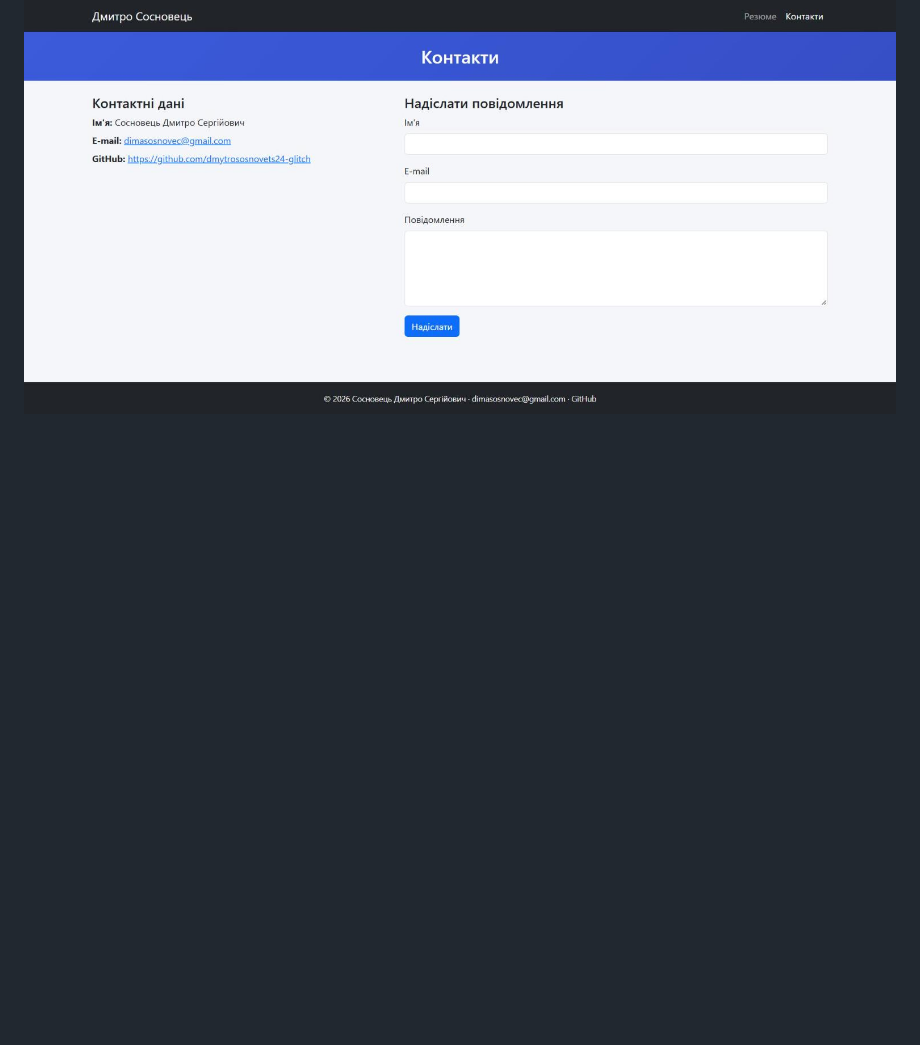
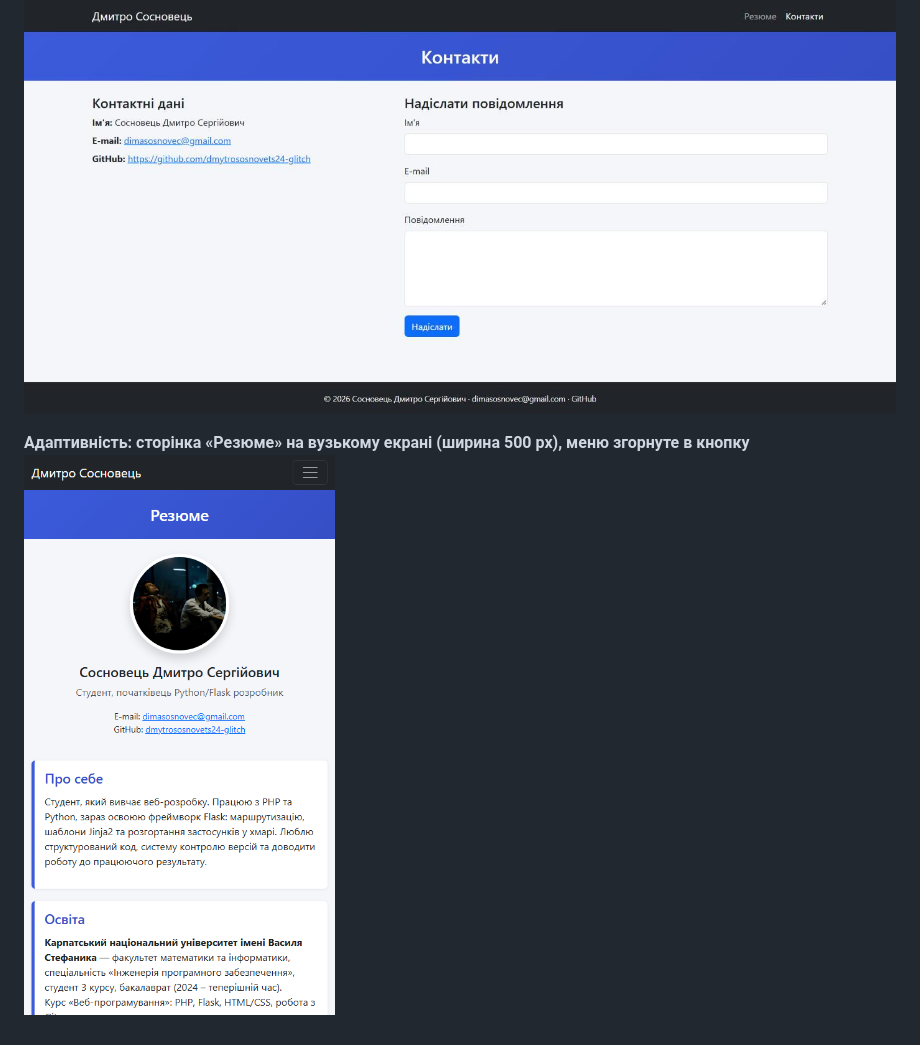
Before and after one commit to dmytrososnovets24-glitch/flask-app-lab, a Markdown page: README.md, the part around the change. GitHub-like rendering; pictures changed too: screenshots/lab2/mobile_resume.png (added); blank space fills up the shorter version.

Commit message:
docs: add narrow-screen screenshot to lab2 report

```diff
--- a/README.md
+++ b/README.md
@@ -39,3 +39,6 @@ flask run          # http://127.0.0.1:8080
 
 **Сторінка «Контакти»**
 ![Контакти](screenshots/lab2/render_contacts_live.jpg)
+
+**Адаптивність: сторінка «Резюме» на вузькому екрані (ширина 500 px), меню згорнуте в кнопку**
+![Мобільний вигляд](screenshots/lab2/mobile_resume.png)
```
